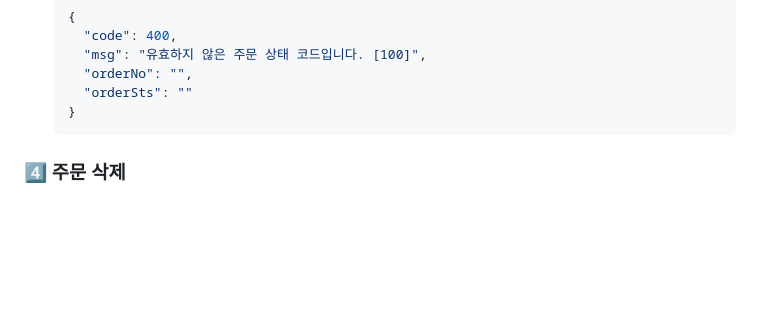
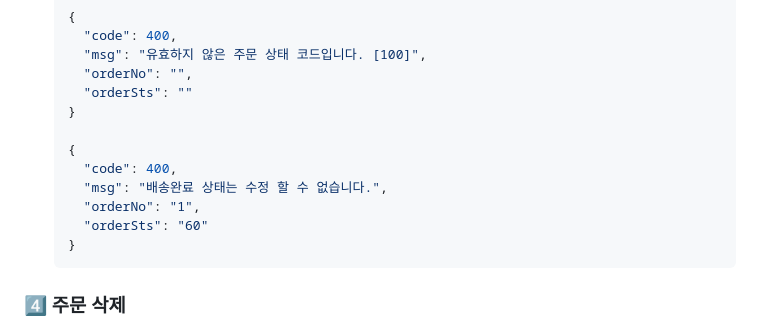
Before and after one commit to pej4303/inflearn-pjt, a Markdown page: kotlin-mission/README.md, the part around the change. GitHub-like rendering; blank space fills up the shorter version.

````diff
--- a/kotlin-mission/README.md
+++ b/kotlin-mission/README.md
@@ -156,6 +156,13 @@
       "orderNo": "",
       "orderSts": ""
     }
+
+    {
+      "code": 400,
+      "msg": "배송완료 상태는 수정 할 수 없습니다.",
+      "orderNo": "1",
+      "orderSts": "60"
+    }
     ```
 
 ### 4️⃣ 주문 삭제
````
